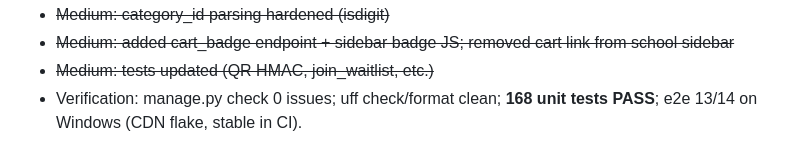
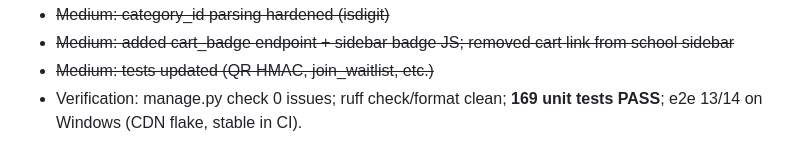
Before and after one commit to madsaomi/library, a Markdown page: docs/agent-context/03-ROADMAP.md, the part around the change. GitHub-like rendering.

Commit message:
docs: fix ROADMAP verification note (169 tests)

```diff
--- a/docs/agent-context/03-ROADMAP.md
+++ b/docs/agent-context/03-ROADMAP.md
@@ -54,5 +54,4 @@ Ordered by priority. Nothing here blocks the current green state; all items are
 - ~~Medium: category_id parsing hardened (isdigit)~~
 - ~~Medium: added cart_badge endpoint + sidebar badge JS; removed cart link from school sidebar~~
 - ~~Medium: tests updated (QR HMAC, join_waitlist, etc.)~~
-- Verification: manage.py check 0 issues;
-uff check/format clean; **168 unit tests PASS**; e2e 13/14 on Windows (CDN flake, stable in CI).
+- Verification: manage.py check 0 issues; ruff check/format clean; **169 unit tests PASS**; e2e 13/14 on Windows (CDN flake, stable in CI).
```
